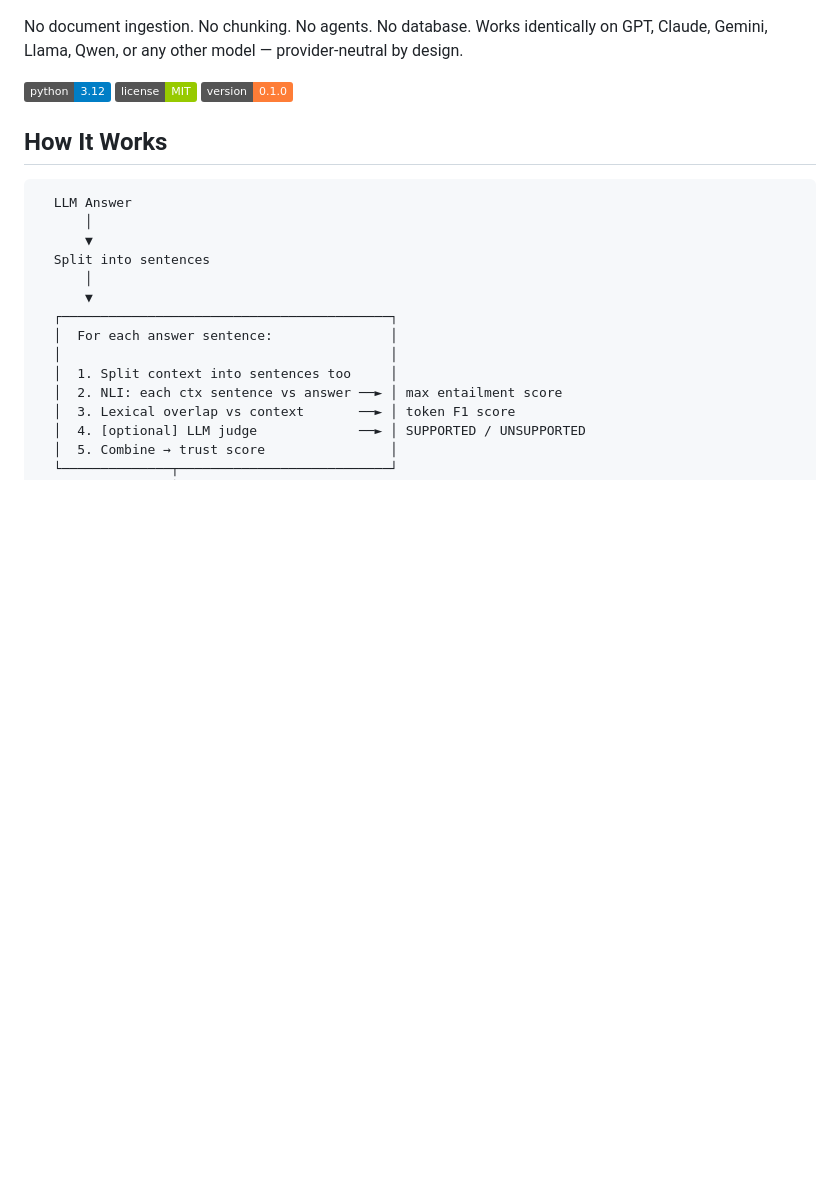
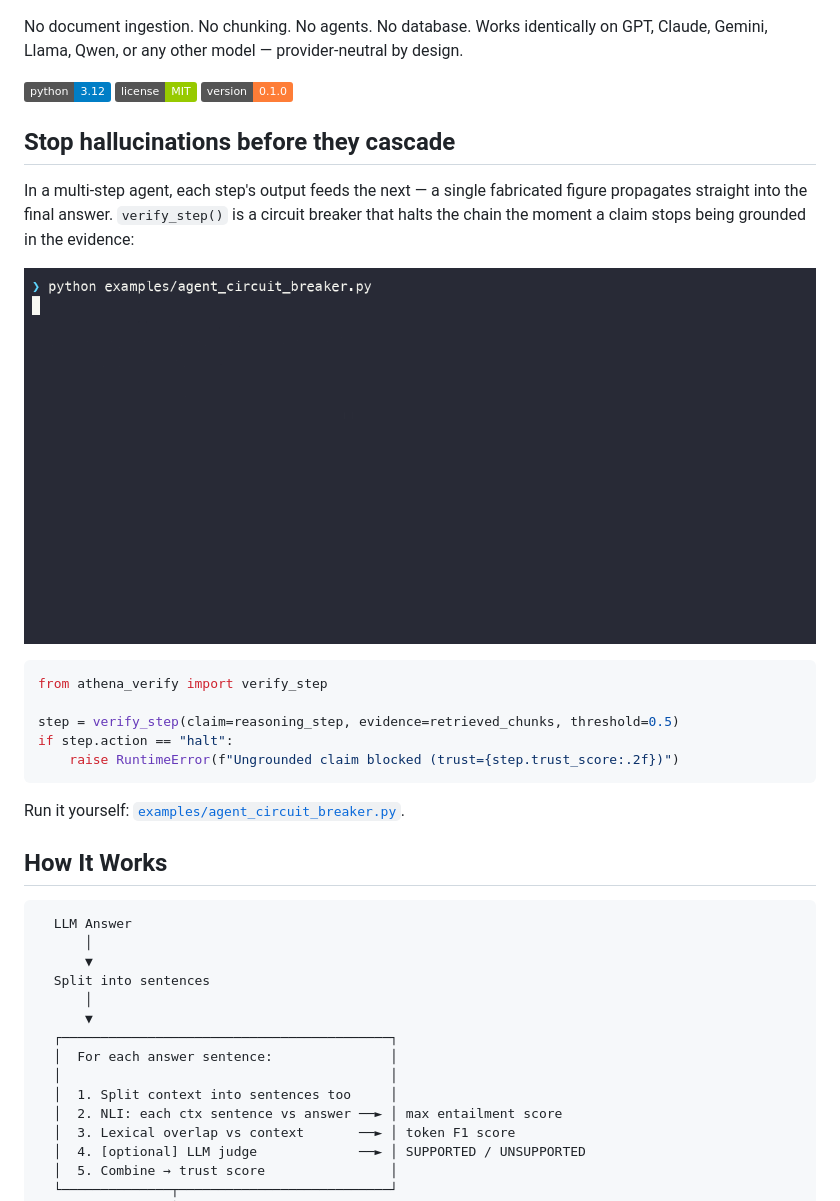
Before and after one commit to RahulModugula/athena, a Markdown page: README.md, the part around the change. GitHub-like rendering; pictures changed too: assets/circuit_breaker.gif (added); badges without logos; blank space fills up the shorter version.

````diff
--- a/README.md
+++ b/README.md
@@ -23,6 +23,25 @@ No document ingestion. No chunking. No agents. No database. Works identically on
 ![Python 3.12](https://img.shields.io/badge/python-3.12-blue?logo=python&logoColor=white)
 ![License MIT](https://img.shields.io/badge/license-MIT-green)
 ![Version](https://img.shields.io/badge/version-0.1.0-orange)
+
+## Stop hallucinations before they cascade
+
+In a multi-step agent, each step's output feeds the next — a single fabricated
+figure propagates straight into the final answer. `verify_step()` is a circuit
+breaker that halts the chain the moment a claim stops being grounded in the
+evidence:
+
+![Agent circuit-breaker demo](assets/circuit_breaker.gif)
+
+```python
+from athena_verify import verify_step
+
+step = verify_step(claim=reasoning_step, evidence=retrieved_chunks, threshold=0.5)
+if step.action == "halt":
+    raise RuntimeError(f"Ungrounded claim blocked (trust={step.trust_score:.2f})")
+```
+
+Run it yourself: [`examples/agent_circuit_breaker.py`](examples/agent_circuit_breaker.py).
 
 ## How It Works
 
````
Also changed, not shown: 4 other files.
